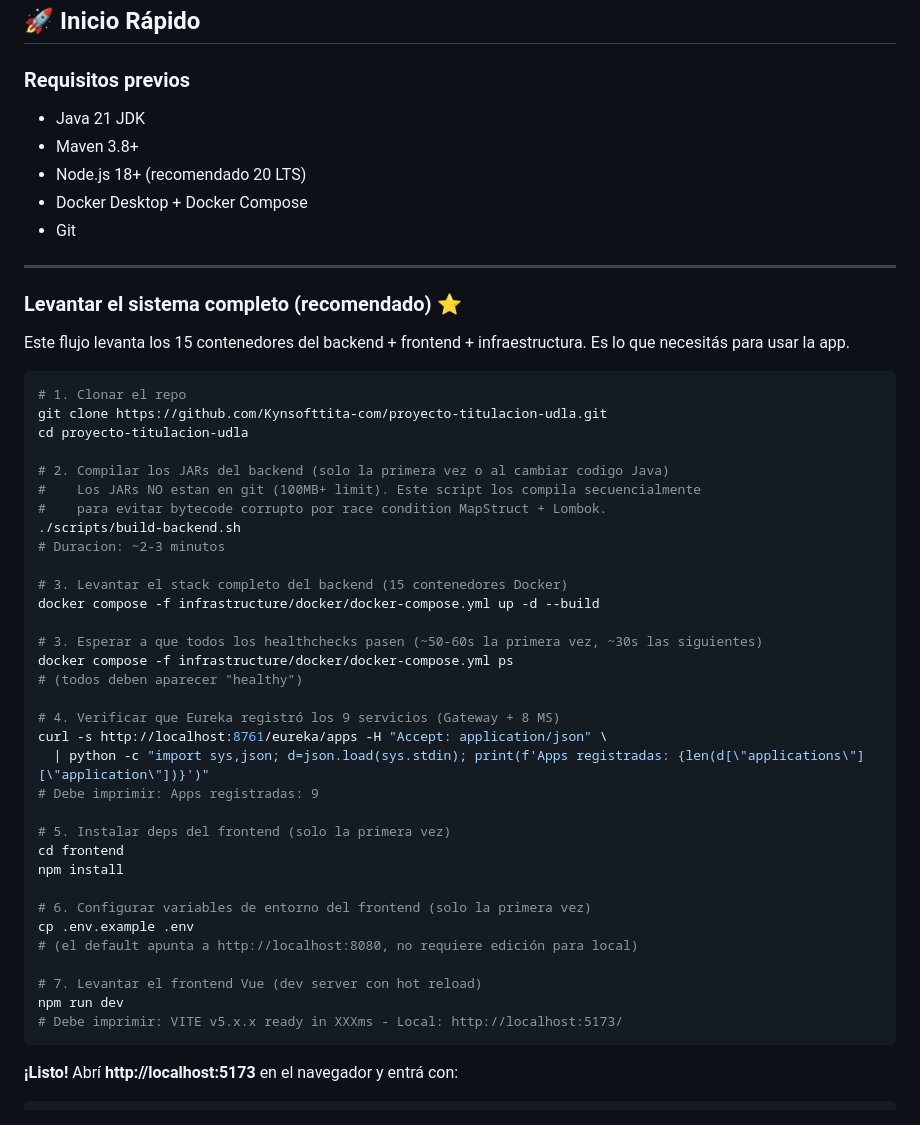
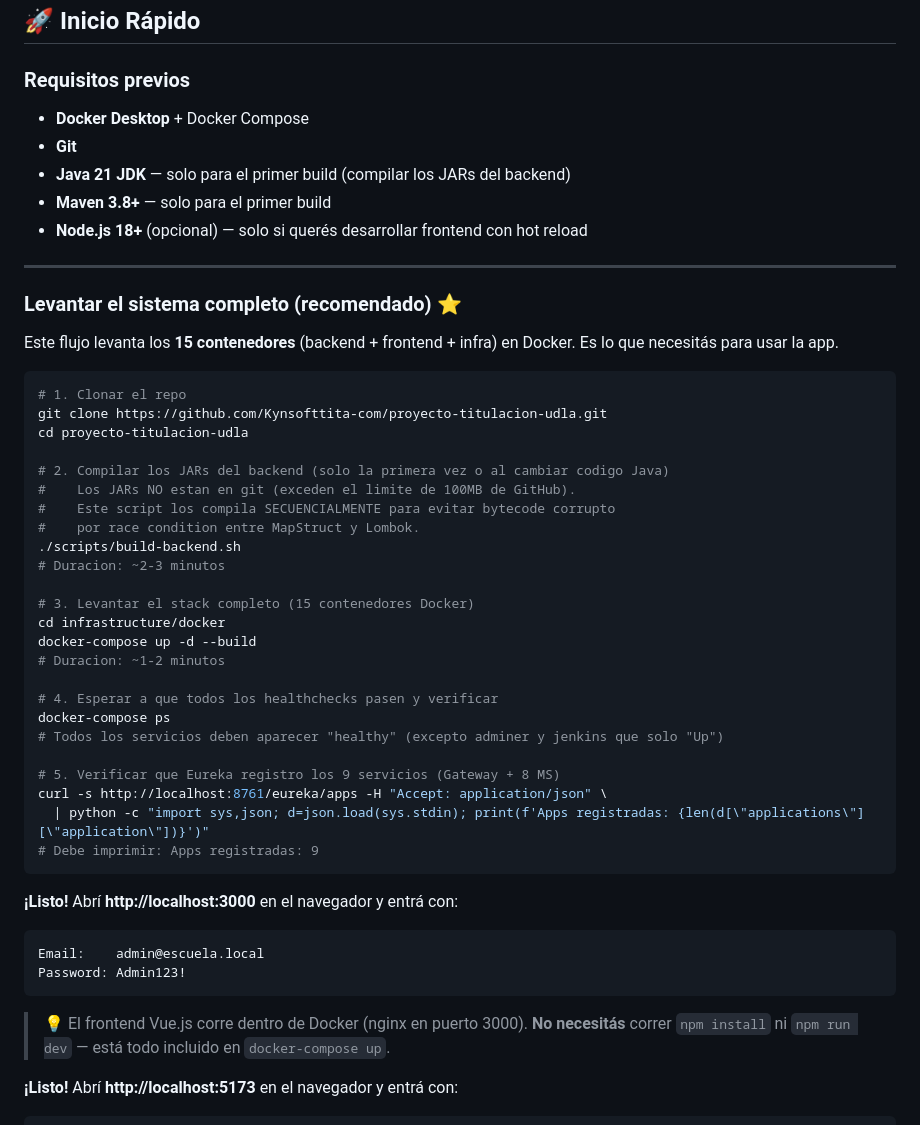
Before and after one commit to Kynsofttita-com/proyecto-titulacion-udla, a Markdown page: README.md, the part around the change. GitHub-like rendering.

Commit message:
docs: clarify README quickstart with build-backend.sh step
- Marca claramente el paso 2 con './scripts/build-backend.sh'
- Corrige numeracion de pasos (habia dos '# 3')
- Elimina pasos innecesarios de frontend (npm install/dev)
  ya que el frontend corre en Docker (nginx puerto 3000)
- Actualiza URL a http://localhost:3000 (no 5173)
- Actualiza requisitos: Java+Maven solo para primer build,
  Node.js es opcional (solo para desarrollo con hot reload)

````diff
--- a/README.md
+++ b/README.md
@@ -190,17 +190,17 @@ proyecto-titulacion/
 ## 🚀 Inicio Rápido
 
 ### Requisitos previos
-- Java 21 JDK
-- Maven 3.8+
-- Node.js 18+ (recomendado 20 LTS)
-- Docker Desktop + Docker Compose
-- Git
+- **Docker Desktop** + Docker Compose
+- **Git**
+- **Java 21 JDK** — solo para el primer build (compilar los JARs del backend)
+- **Maven 3.8+** — solo para el primer build
+- **Node.js 18+** (opcional) — solo si querés desarrollar frontend con hot reload
 
 ---
 
 ### Levantar el sistema completo (recomendado) ⭐
 
-Este flujo levanta los 15 contenedores del backend + frontend + infraestructura. Es lo que necesitás para usar la app.
+Este flujo levanta los **15 contenedores** (backend + frontend + infra) en Docker. Es lo que necesitás para usar la app.
 
 ```bash
 # 1. Clonar el repo
@@ -208,35 +208,35 @@ git clone https://github.com/Kynsofttita-com/proyecto-titulacion-udla.git
 cd proyecto-titulacion-udla
 
 # 2. Compilar los JARs del backend (solo la primera vez o al cambiar codigo Java)
-#    Los JARs NO estan en git (100MB+ limit). Este script los compila secuencialmente
-#    para evitar bytecode corrupto por race condition MapStruct + Lombok.
+#    Los JARs NO estan en git (exceden el limite de 100MB de GitHub).
+#    Este script los compila SECUENCIALMENTE para evitar bytecode corrupto
+#    por race condition entre MapStruct y Lombok.
 ./scripts/build-backend.sh
 # Duracion: ~2-3 minutos
 
-# 3. Levantar el stack completo del backend (15 contenedores Docker)
-docker compose -f infrastructure/docker/docker-compose.yml up -d --build
+# 3. Levantar el stack completo (15 contenedores Docker)
+cd infrastructure/docker
+docker-compose up -d --build
+# Duracion: ~1-2 minutos
 
-# 3. Esperar a que todos los healthchecks pasen (~50-60s la primera vez, ~30s las siguientes)
-docker compose -f infrastructure/docker/docker-compose.yml ps
-# (todos deben aparecer "healthy")
+# 4. Esperar a que todos los healthchecks pasen y verificar
+docker-compose ps
+# Todos los servicios deben aparecer "healthy" (excepto adminer y jenkins que solo "Up")
 
-# 4. Verificar que Eureka registró los 9 servicios (Gateway + 8 MS)
+# 5. Verificar que Eureka registro los 9 servicios (Gateway + 8 MS)
 curl -s http://localhost:8761/eureka/apps -H "Accept: application/json" \
   | python -c "import sys,json; d=json.load(sys.stdin); print(f'Apps registradas: {len(d[\"applications\"][\"application\"])}')"
 # Debe imprimir: Apps registradas: 9
+```
 
-# 5. Instalar deps del frontend (solo la primera vez)
-cd frontend
-npm install
+**¡Listo!** Abrí **http://localhost:3000** en el navegador y entrá con:
 
-# 6. Configurar variables de entorno del frontend (solo la primera vez)
-cp .env.example .env
-# (el default apunta a http://localhost:8080, no requiere edición para local)
+```
+Email:    admin@escuela.local
+Password: Admin123!
+```
 
-# 7. Levantar el frontend Vue (dev server con hot reload)
-npm run dev
-# Debe imprimir: VITE v5.x.x ready in XXXms - Local: http://localhost:5173/
-```
+> 💡 El frontend Vue.js corre dentro de Docker (nginx en puerto 3000). **No necesitás** correr `npm install` ni `npm run dev` — está todo incluido en `docker-compose up`.
 
 **¡Listo!** Abrí **http://localhost:5173** en el navegador y entrá con:
 
````
